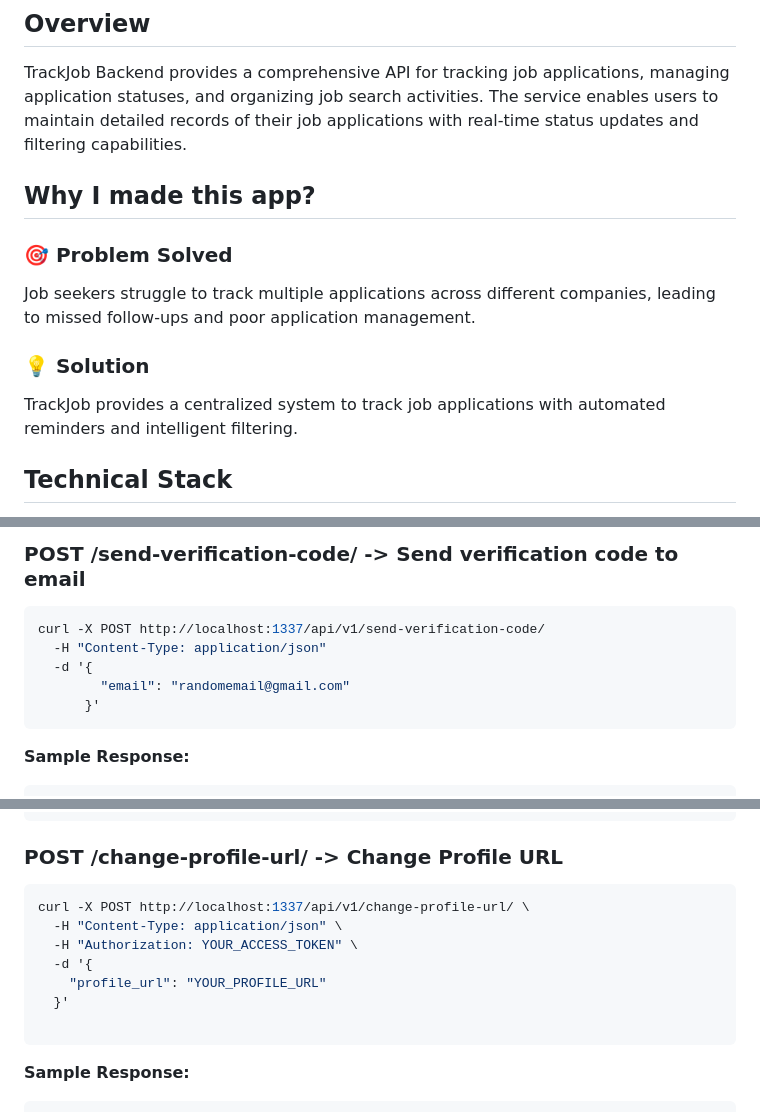
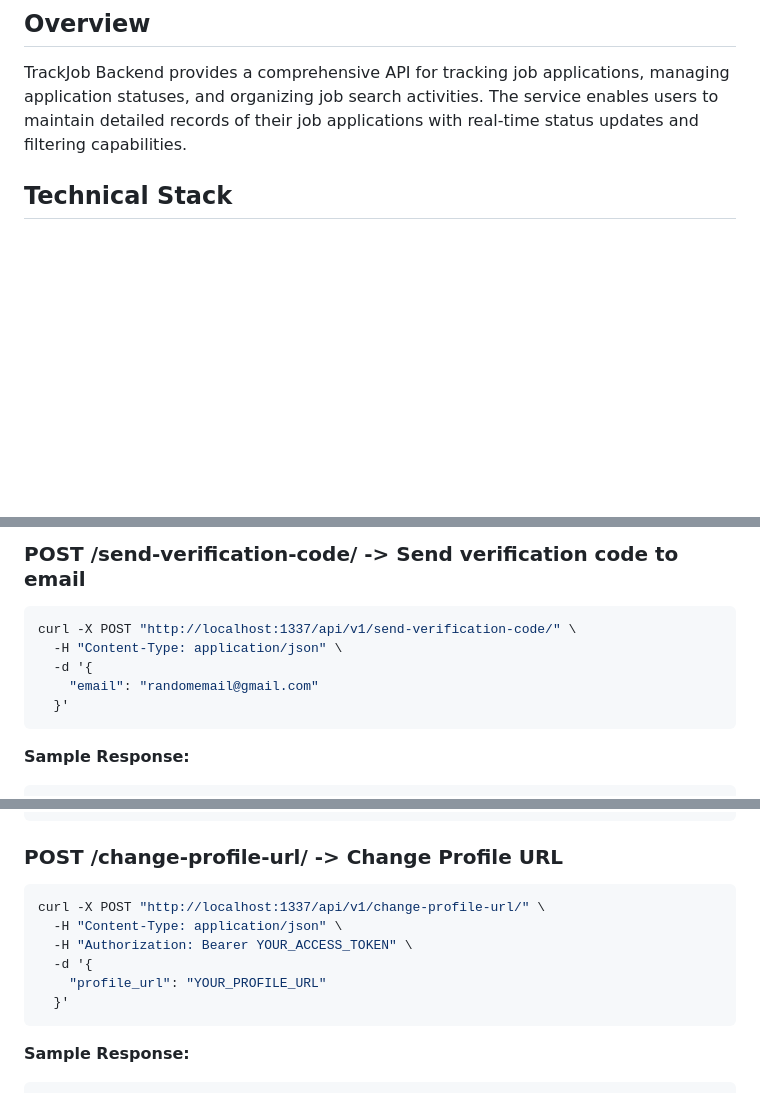
Before and after one commit to wdotgonzales/trackjob-backend, a Markdown page: README.md, 3 parts joined by grey strips. GitHub-like rendering; blank space fills up the shorter version.

````diff
--- a/README.md
+++ b/README.md
@@ -3,16 +3,6 @@ A RESTful API backend service for the [TrackJob Mobile Application](https://gith
 
 ## Overview
 TrackJob Backend provides a comprehensive API for tracking job applications, managing application statuses, and organizing job search activities. The service enables users to maintain detailed records of their job applications with real-time status updates and filtering capabilities.
-
-## Why I made this app?
-
-### 🎯 Problem Solved
-Job seekers struggle to track multiple applications across different companies,
-leading to missed follow-ups and poor application management.
-
-### 💡 Solution
-TrackJob provides a centralized system to track job applications with
-automated reminders and intelligent filtering.
 
 ## Technical Stack
 - **Framework**: Django / Django REST Framework
@@ -555,12 +545,12 @@ curl -X POST http://localhost:1337/api/v1/decode-token/ \
 ```
 
 ### POST /send-verification-code/ -> Send verification code to email
-```json
-curl -X POST http://localhost:1337/api/v1/send-verification-code/
-  -H "Content-Type: application/json"
+```bash
+curl -X POST "http://localhost:1337/api/v1/send-verification-code/" \
+  -H "Content-Type: application/json" \
   -d '{
-        "email": "randomemail@gmail.com"
-      }'
+    "email": "randomemail@gmail.com"
+  }'
 ```
 
 **Sample Response:**
@@ -618,14 +608,13 @@ curl -X POST http://localhost:1337/api/v1/reset-password/
 
 
 ### POST /change-profile-url/ -> Change Profile URL
-```json
-curl -X POST http://localhost:1337/api/v1/change-profile-url/ \
+```bash
+curl -X POST "http://localhost:1337/api/v1/change-profile-url/" \
   -H "Content-Type: application/json" \
-  -H "Authorization: YOUR_ACCESS_TOKEN" \
+  -H "Authorization: Bearer YOUR_ACCESS_TOKEN" \
   -d '{
     "profile_url": "YOUR_PROFILE_URL"
   }'
-
 ```
 
 **Sample Response:**
````
Also changed, not shown: other parts of README.md (+1 -1 lines).
